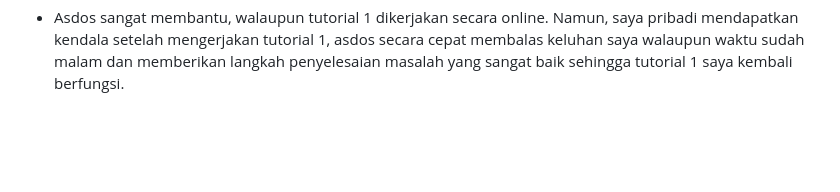
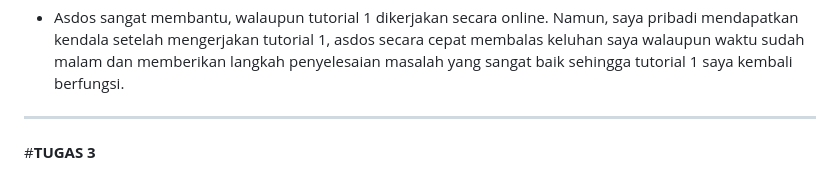
Before and after one commit to VazhaK14/bluekick-sport, a Markdown page: README.md, the part around the change. GitHub-like rendering; blank space fills up the shorter version.

Commit message:
Tugas 3: README.md

```diff
--- a/README.md
+++ b/README.md
@@ -96,3 +96,7 @@ Saya akan memberikan feedback yang sangat baik untuk kedua belah pihak
 - Dosen, Kak Ilma membeirkan pengajaran yang baik, bukan hanya berpacu ke PPT saja, beliau seringkali menggambarkan konsep bagaimana framework Django bekerja denan detail dan memberikan penjelasan yang mudah dimengerti untuk orang yang belum pernah memakai django sebelumnya.
 
 - Asdos sangat membantu, walaupun tutorial 1 dikerjakan secara online. Namun, saya pribadi mendapatkan kendala setelah mengerjakan tutorial 1, asdos secara cepat membalas keluhan saya walaupun waktu sudah malam dan memberikan langkah penyelesaian masalah yang sangat baik sehingga tutorial 1 saya kembali berfungsi.
+
+---
+
+#**TUGAS 3**
```
